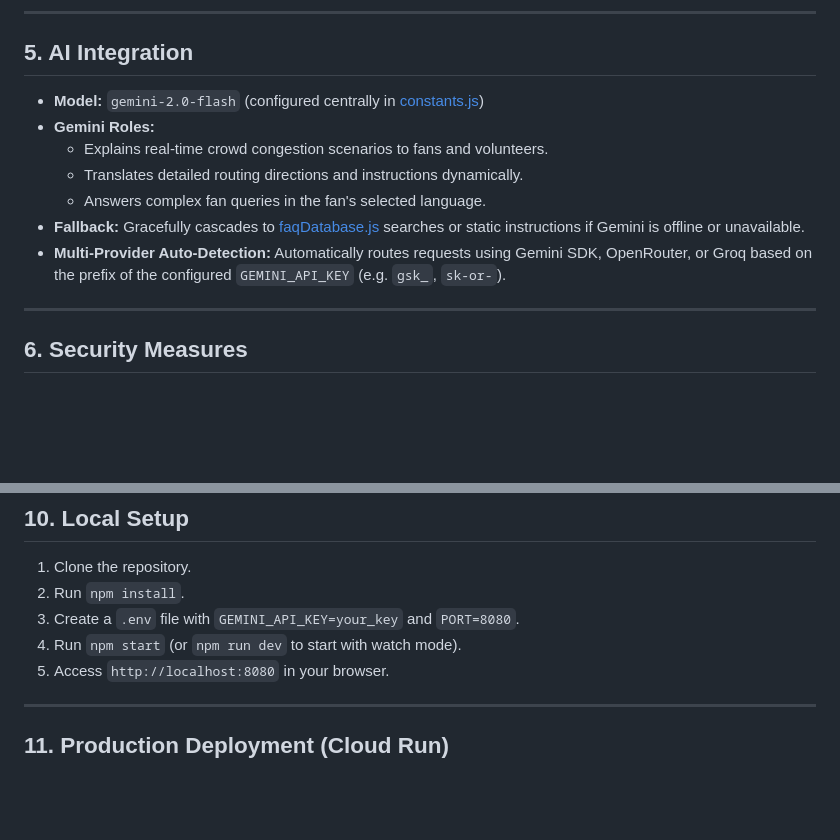
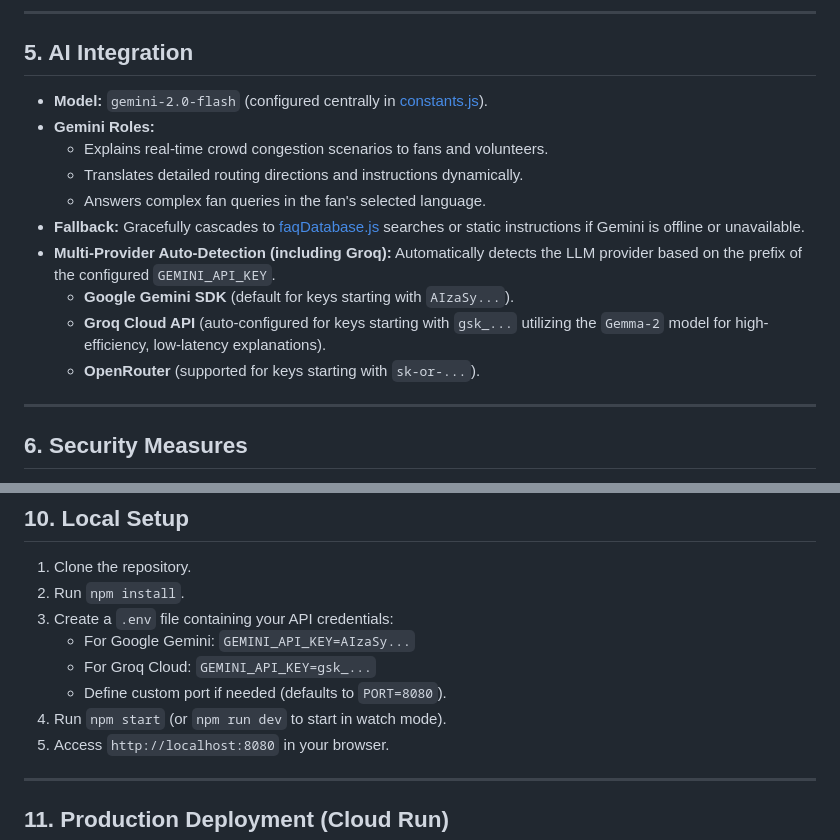
Before and after one commit to Aryan24a-git/FIFA-FanConnect, a Markdown page: README.md, 2 parts joined by grey strips. GitHub-like rendering; blank space fills up the shorter version.

Commit message:
docs: update README with explicit Groq AI API key support details

```diff
--- a/README.md
+++ b/README.md
@@ -48,13 +48,16 @@ JSON Response → Frontend
 ---
 
 ## 5. AI Integration
-- **Model:** `gemini-2.0-flash` (configured centrally in [constants.js](file:///c:/projects/challange%204/stadium-saathi/server/utils/constants.js))
+- **Model:** `gemini-2.0-flash` (configured centrally in [constants.js](file:///c:/projects/challange%204/stadium-saathi/server/utils/constants.js)).
 - **Gemini Roles:**
   - Explains real-time crowd congestion scenarios to fans and volunteers.
   - Translates detailed routing directions and instructions dynamically.
   - Answers complex fan queries in the fan's selected language.
 - **Fallback:** Gracefully cascades to [faqDatabase.js](file:///c:/projects/challange%204/stadium-saathi/server/data/faqDatabase.js) searches or static instructions if Gemini is offline or unavailable.
-- **Multi-Provider Auto-Detection:** Automatically routes requests using Gemini SDK, OpenRouter, or Groq based on the prefix of the configured `GEMINI_API_KEY` (e.g. `gsk_`, `sk-or-`).
+- **Multi-Provider Auto-Detection (including Groq):** Automatically detects the LLM provider based on the prefix of the configured `GEMINI_API_KEY`.
+  - **Google Gemini SDK** (default for keys starting with `AIzaSy...`).
+  - **Groq Cloud API** (auto-configured for keys starting with `gsk_...` utilizing the `Gemma-2` model for high-efficiency, low-latency explanations).
+  - **OpenRouter** (supported for keys starting with `sk-or-...`).
 
 ---
 
@@ -107,8 +110,11 @@ JSON Response → Frontend
 ## 10. Local Setup
 1. Clone the repository.
 2. Run `npm install`.
-3. Create a `.env` file with `GEMINI_API_KEY=your_key` and `PORT=8080`.
-4. Run `npm start` (or `npm run dev` to start with watch mode).
+3. Create a `.env` file containing your API credentials:
+   - For Google Gemini: `GEMINI_API_KEY=AIzaSy...`
+   - For Groq Cloud: `GEMINI_API_KEY=gsk_...`
+   - Define custom port if needed (defaults to `PORT=8080`).
+4. Run `npm start` (or `npm run dev` to start in watch mode).
 5. Access `http://localhost:8080` in your browser.
 
 ---
```
